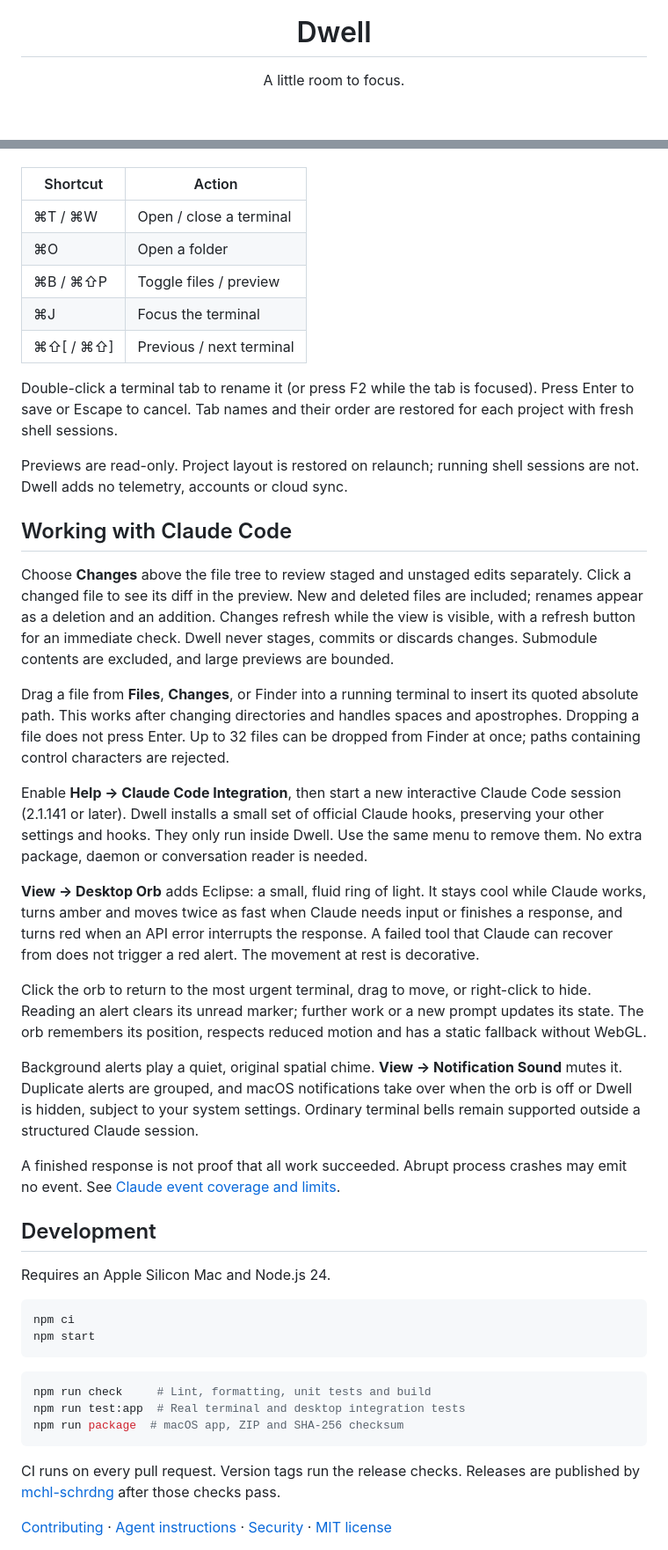
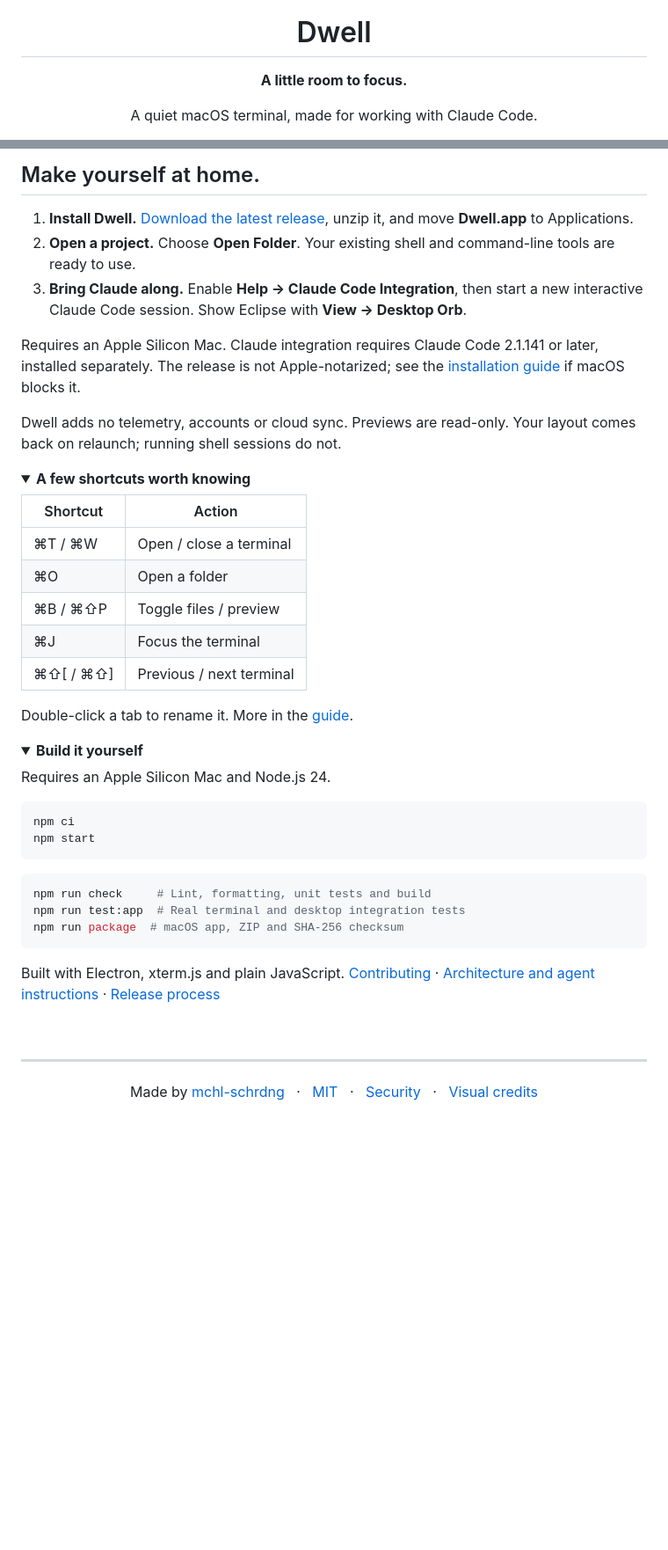
Before and after one commit to mchl-schrdng/dwell-terminal, a Markdown page: README.md, 2 parts joined by grey strips. Shown at 88% size. GitHub-like rendering; folded sections open; blank space fills up the shorter version.

````diff
--- a/README.md
+++ b/README.md
@@ -2,4 +5,5 @@
 <h1 align="center">Dwell</h1>
-<p align="center">A little room to focus.</p>
+<p align="center"><strong>A little room to focus.</strong></p>
+<p align="center">A quiet macOS terminal, made for working with Claude Code.</p>
 
 <p align="center">
@@ -27,3 +56,17 @@ Dwell uses your existing shell and command-line tools. This release is not Apple
+<br>
+
+## Make yourself at home.
+
+1. **Install Dwell.** [Download the latest release](https://github.com/mchl-schrdng/dwell-terminal/releases/latest), unzip it, and move **Dwell.app** to Applications.
+2. **Open a project.** Choose **Open Folder**. Your existing shell and command-line tools are ready to use.
+3. **Bring Claude along.** Enable **Help → Claude Code Integration**, then start a new interactive Claude Code session. Show Eclipse with **View → Desktop Orb**.
+
+Requires an Apple Silicon Mac. Claude integration requires Claude Code 2.1.141 or later, installed separately. The release is not Apple-notarized; see the [installation guide](docs/guide.md#install) if macOS blocks it.
+
+Dwell adds no telemetry, accounts or cloud sync. Previews are read-only. Your layout comes back on relaunch; running shell sessions do not.
+
+<details>
+<summary><strong>A few shortcuts worth knowing</strong></summary>
 
 | Shortcut  | Action                   |
 | --------- | ------------------------ |
@@ -33,27 +76,12 @@ Dwell uses your existing shell and command-line tools. This release is not Apple
 | ⌘J        | Focus the terminal       |
 | ⌘⇧[ / ⌘⇧] | Previous / next terminal |
 
-Double-click a terminal tab to rename it (or press F2 while the tab is focused). Press Enter to save or Escape to cancel. Tab names and their order are restored for each project with fresh shell sessions.
+Double-click a tab to rename it. More in the [guide](docs/guide.md).
 
-Previews are read-only. Project layout is restored on relaunch; running shell sessions are not. Dwell adds no telemetry, accounts or cloud sync.
+</details>
 
-## Working with Claude Code
-
-Choose **Changes** above the file tree to review staged and unstaged edits separately. Click a changed file to see its diff in the preview. New and deleted files are included; renames appear as a deletion and an addition. Changes refresh while the view is visible, with a refresh button for an immediate check. Dwell never stages, commits or discards changes. Submodule contents are excluded, and large previews are bounded.
-
-Drag a file from **Files**, **Changes**, or Finder into a running terminal to insert its quoted absolute path. This works after changing directories and handles spaces and apostrophes. Dropping a file does not press Enter. Up to 32 files can be dropped from Finder at once; paths containing control characters are rejected.
-
-Enable **Help → Claude Code Integration**, then start a new interactive Claude Code session (2.1.141 or later). Dwell installs a small set of official Claude hooks, preserving your other settings and hooks. They only run inside Dwell. Use the same menu to remove them. No extra package, daemon or conversation reader is needed.
-
-**View → Desktop Orb** adds Eclipse: a small, fluid ring of light. It stays cool while Claude works, turns amber and moves twice as fast when Claude needs input or finishes a response, and turns red when an API error interrupts the response. A failed tool that Claude can recover from does not trigger a red alert. The movement at rest is decorative.
-
-Click the orb to return to the most urgent terminal, drag to move, or right-click to hide. Reading an alert clears its unread marker; further work or a new prompt updates its state. The orb remembers its position, respects reduced motion and has a static fallback without WebGL.
-
-Background alerts play a quiet, original spatial chime. **View → Notification Sound** mutes it. Duplicate alerts are grouped, and macOS notifications take over when the orb is off or Dwell is hidden, subject to your system settings. Ordinary terminal bells remain supported outside a structured Claude session.
-
-A finished response is not proof that all work succeeded. Abrupt process crashes may emit no event. See [Claude event coverage and limits](docs/claude-notifications.md).
-
-## Development
+<details>
+<summary><strong>Build it yourself</strong></summary>
 
 Requires an Apple Silicon Mac and Node.js 24.
 
@@ -68,6 +96,21 @@ npm run test:app  # Real terminal and desktop integration tests
 npm run package  # macOS app, ZIP and SHA-256 checksum
 ```
 
-CI runs on every pull request. Version tags run the release checks. Releases are published by [mchl-schrdng](https://github.com/mchl-schrdng) after those checks pass.
+Built with Electron, xterm.js and plain JavaScript. [Contributing](CONTRIBUTING.md) · [Architecture and agent instructions](AGENTS.md) · [Release process](docs/releases.md)
 
-[Contributing](CONTRIBUTING.md) · [Agent instructions](AGENTS.md) · [Security](SECURITY.md) · [MIT license](LICENSE)
+</details>
+
+<br>
+
+---
+
+<p align="center">
+  Made by <a href="https://github.com/mchl-schrdng">mchl-schrdng</a>
+  &nbsp; · &nbsp;
+  <a href="LICENSE">MIT</a>
+  &nbsp; · &nbsp;
+  <a href="SECURITY.md">Security</a>
+  &nbsp; · &nbsp;
+  <a href="docs/images/readme/README.md">Visual credits</a>
+</p>
+
````
Also changed, not shown: other parts of README.md (+47 -15 lines), docs/guide.md (added, +65 -0 lines), docs/images/readme/desktop.png (added), docs/images/readme/eclipse-still.png (added), docs/images/readme/workspace.png (added), 2 other files.
